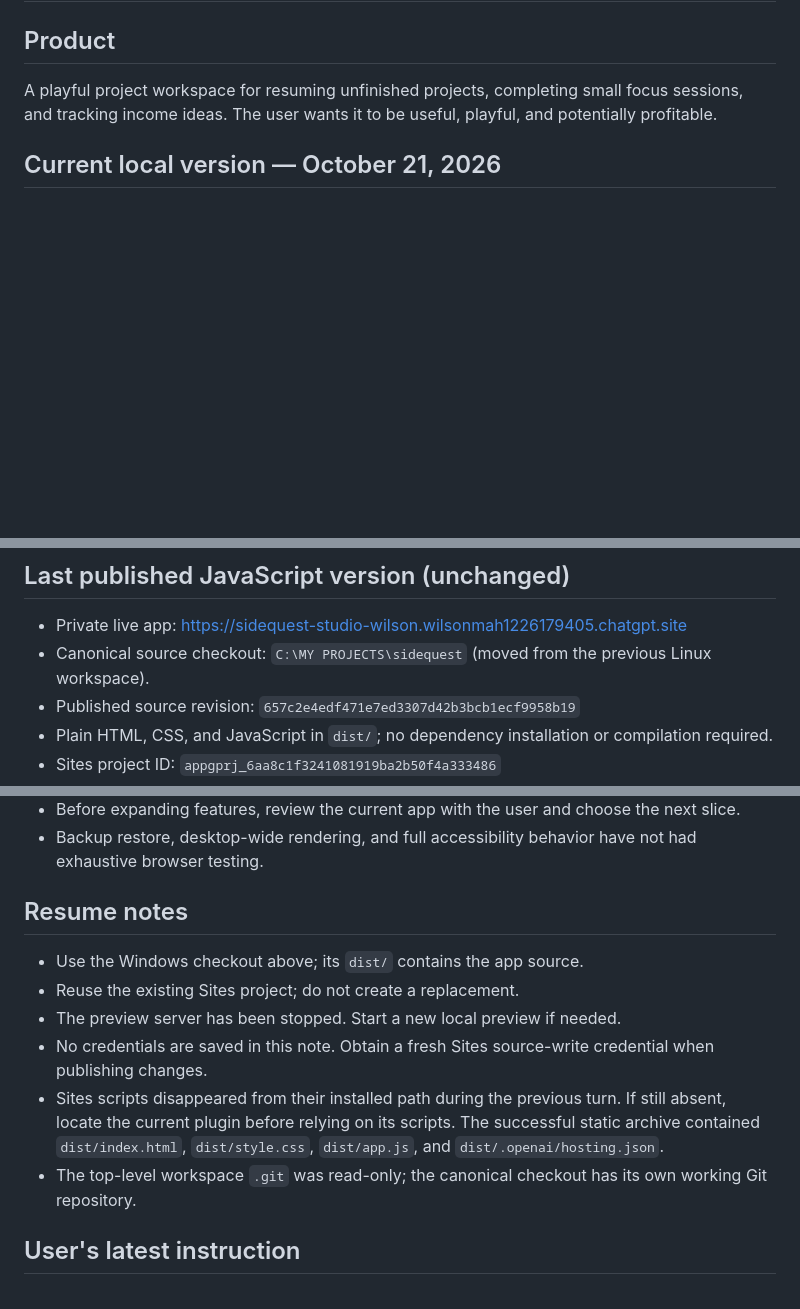
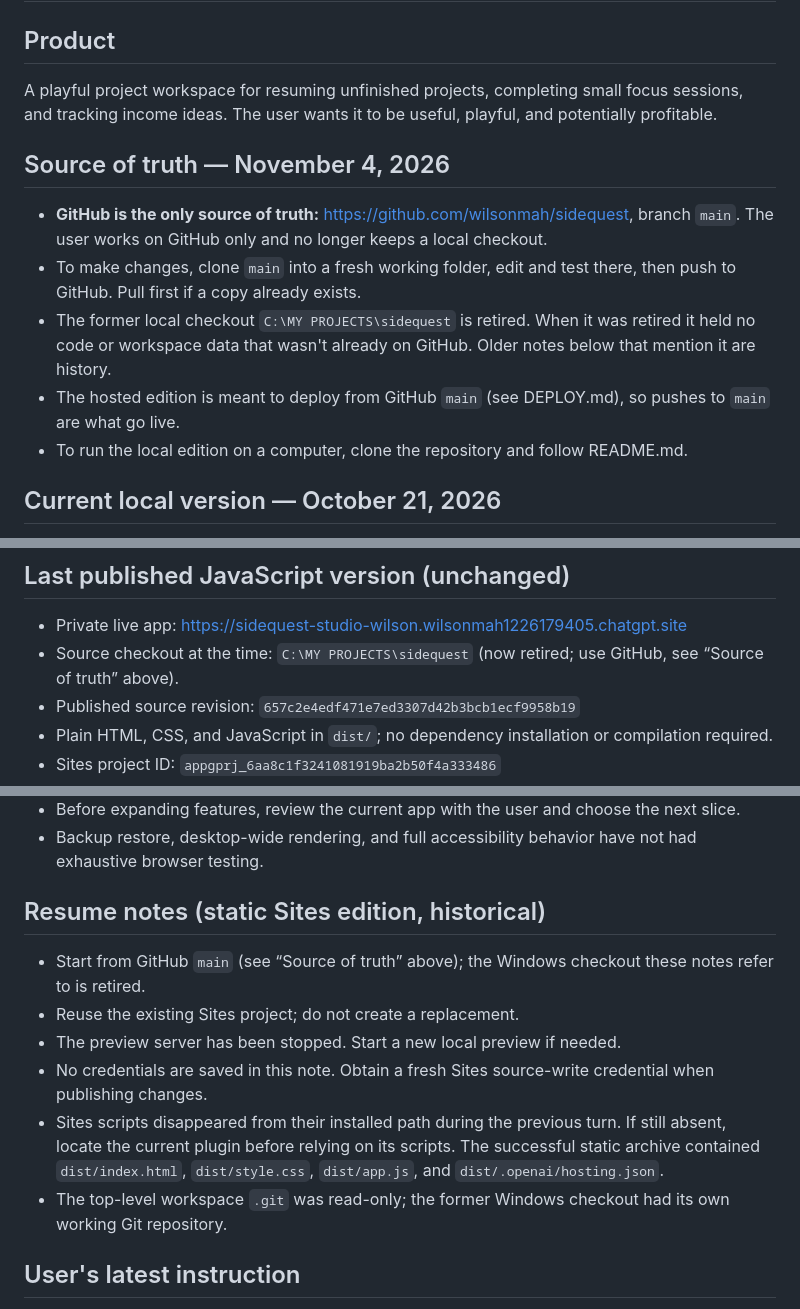
Before and after one commit to wilsonmah/sidequest, a Markdown page: PROGRESS.md, 3 parts joined by grey strips. Rendered like a GitHub page; blank space fills up the shorter version.

Commit message:
Make GitHub main the documented source of truth
The old notes pointed at C:\MY PROJECTS\sidequest as the canonical
checkout. That folder is retired and held nothing beyond what is on
GitHub, so PROGRESS.md now says to work from GitHub main and marks the
old checkout references as history.

Co-Authored-By: Claude Opus 5.5 <noreply@anthropic.com>

```diff
--- a/PROGRESS.md
+++ b/PROGRESS.md
@@ -2,6 +2,13 @@
 
 ## Product
 A playful project workspace for resuming unfinished projects, completing small focus sessions, and tracking income ideas. The user wants it to be useful, playful, and potentially profitable.
+
+## Source of truth — November 4, 2026
+- **GitHub is the only source of truth:** https://github.com/wilsonmah/sidequest, branch `main`. The user works on GitHub only and no longer keeps a local checkout.
+- To make changes, clone `main` into a fresh working folder, edit and test there, then push to GitHub. Pull first if a copy already exists.
+- The former local checkout `C:\MY PROJECTS\sidequest` is retired. When it was retired it held no code or workspace data that wasn't already on GitHub. Older notes below that mention it are history.
+- The hosted edition is meant to deploy from GitHub `main` (see DEPLOY.md), so pushes to `main` are what go live.
+- To run the local edition on a computer, clone the repository and follow README.md.
 
 ## Current local version — October 21, 2026
 - User requested a minimal Python logic layer and explicitly chose a local Python version first.
@@ -18,7 +25,7 @@ A playful project workspace for resuming unfinished projects, completing small f
 
 ## Last published JavaScript version (unchanged)
 - Private live app: https://sidequest-studio-wilson.wilsonmah1226179405.chatgpt.site
-- Canonical source checkout: `C:\MY PROJECTS\sidequest` (moved from the previous Linux workspace).
+- Source checkout at the time: `C:\MY PROJECTS\sidequest` (now retired; use GitHub, see “Source of truth” above).
 - Published source revision: `657c2e4edf471e7ed3307d42b3bcb1ecf9958b19`
 - Plain HTML, CSS, and JavaScript in `dist/`; no dependency installation or compilation required.
 - Sites project ID: `appgprj_6aa8c1f3241081919ba2b50f4a333486`
@@ -52,13 +59,13 @@ A playful project workspace for resuming unfinished projects, completing small f
 - Before expanding features, review the current app with the user and choose the next slice.
 - Backup restore, desktop-wide rendering, and full accessibility behavior have not had exhaustive browser testing.
 
-## Resume notes
-- Use the Windows checkout above; its `dist/` contains the app source.
+## Resume notes (static Sites edition, historical)
+- Start from GitHub `main` (see “Source of truth” above); the Windows checkout these notes refer to is retired.
 - Reuse the existing Sites project; do not create a replacement.
 - The preview server has been stopped. Start a new local preview if needed.
 - No credentials are saved in this note. Obtain a fresh Sites source-write credential when publishing changes.
 - Sites scripts disappeared from their installed path during the previous turn. If still absent, locate the current plugin before relying on its scripts. The successful static archive contained `dist/index.html`, `dist/style.css`, `dist/app.js`, and `dist/.openai/hosting.json`.
-- The top-level workspace `.git` was read-only; the canonical checkout has its own working Git repository.
+- The top-level workspace `.git` was read-only; the former Windows checkout had its own working Git repository.
 
 ## User's latest instruction
 Finish reshaping SideQuest as a phone-friendly companion with a richer desktop workspace, organized around before/during/after project work.
```
